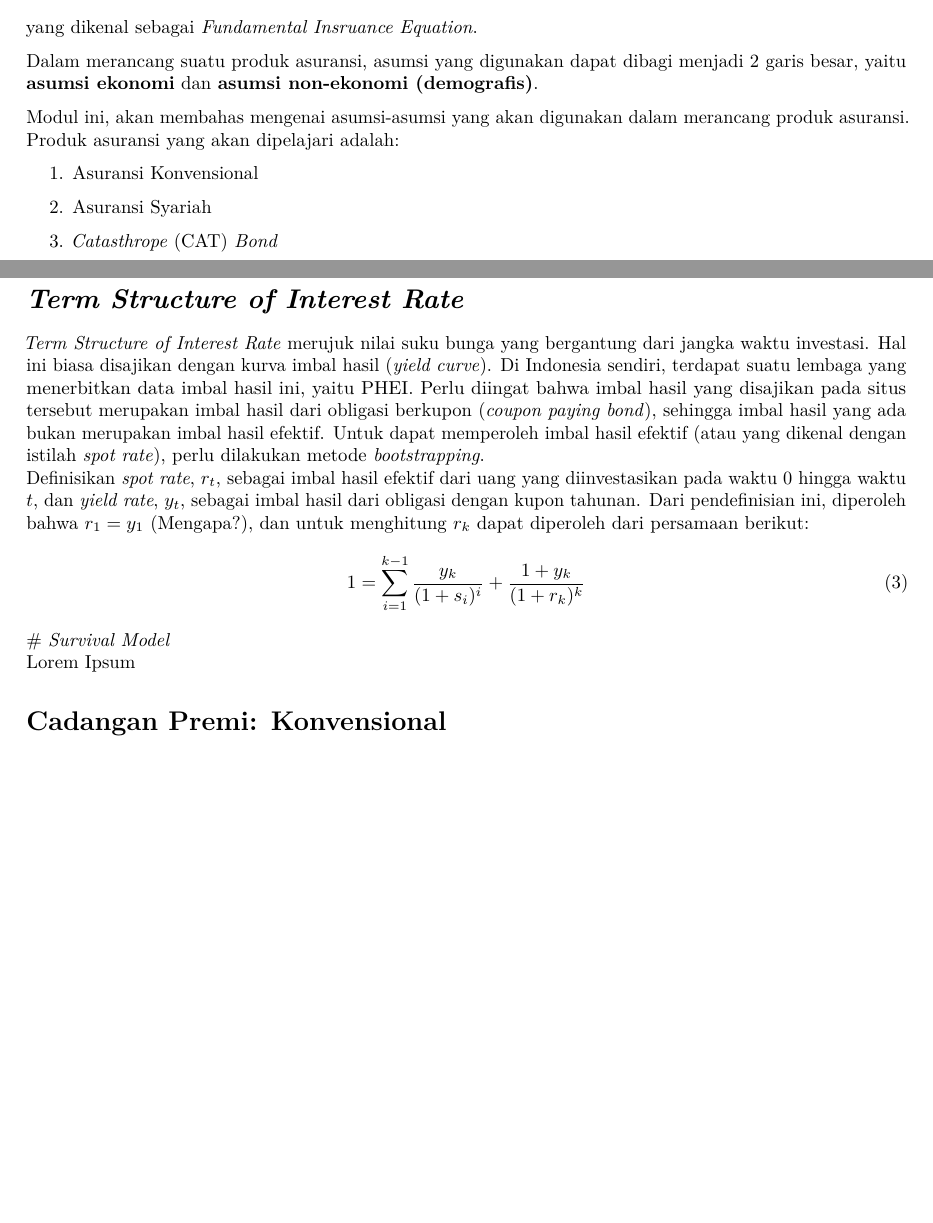
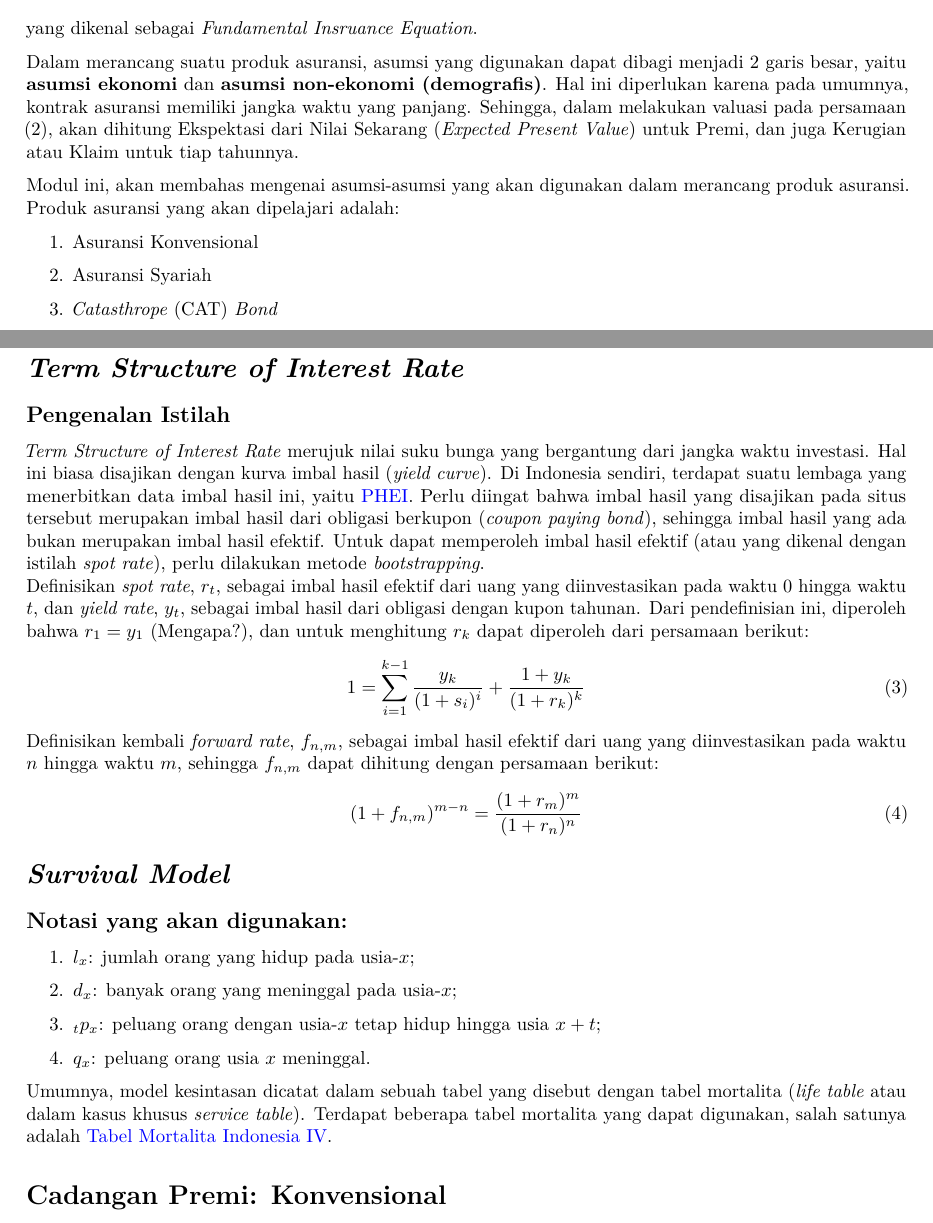
Before and after one commit to leonv1602/workshop-acc-mcf-2024, an R Markdown document (main.Rmd): two parts of pages 1 and 2 of 2 before the commit and two parts of pages 1 and 2 of 3 after it, joined at a grey line, cut so that both start at the same text, the shorter picture padded with empty space. The pictures show the output file main.pdf that the author committed with the source.

Commit message:
added survival model

```diff
--- a/main.Rmd
+++ b/main.Rmd
@@ -25,11 +25,12 @@ Hal ini juga berlaku untuk produk asuransi dengan adanya suatu perbedaan mendasa
 
 Pada industri asuransi, \textbf{harga} pada persamaan (\ref{harga}) adalah premi dari suatu produk asuransi, \textbf{biaya} pada persamaan (\ref{harga}) adalah penjumlahan antara kerugian/klaim yang dilakukan oleh pemegang polis, dan juga pengeluaran perusahaan asuransi dalam memasarkan polis dan juga dalam menyelesaikan klaim yang diajukan dan keuntungan adalah arus kas net yang sering disebut dengan \textit{underwriting profit}. Sehingga persamaan (\ref{harga}) dapat ditulis menjadi:
 \begin{equation}
+\label{fundamental}
 \text{Premi} := \text{Kerugian/Klaim} + \text{Biaya Operasional} + \textit{UW Profit}
 \end{equation}
 yang dikenal sebagai \textit{Fundamental Insruance Equation}.
 
-Dalam merancang suatu produk asuransi, asumsi yang digunakan dapat dibagi menjadi 2 garis besar, yaitu \textbf{asumsi ekonomi} dan \textbf{asumsi non-ekonomi (demografis)}.
+Dalam merancang suatu produk asuransi, asumsi yang digunakan dapat dibagi menjadi 2 garis besar, yaitu \textbf{asumsi ekonomi} dan \textbf{asumsi non-ekonomi (demografis)}. Hal ini diperlukan karena pada umumnya, kontrak asuransi memiliki jangka waktu yang panjang. Sehingga, dalam melakukan valuasi pada persamaan (\ref{fundamental}), akan dihitung Ekspektasi dari Nilai Sekarang (\textit{Expected Present Value}) untuk Premi, dan juga Kerugian atau Klaim untuk tiap tahunnya.
 
 Modul ini, akan membahas mengenai asumsi-asumsi yang akan digunakan dalam merancang produk asuransi. Produk asuransi yang akan dipelajari adalah:
 \begin{enumerate}
@@ -40,21 +41,30 @@ Modul ini, akan membahas mengenai asumsi-asumsi yang akan digunakan dalam meranc
 
 Asuransi Syariah atau Takaful adalah asuransi yang dikelola dengan prinsip Syariah. Takaful, memiliki suatu kumpulan dana (\textit{pooled fund}) yang digunakan untuk membayarkan klaim yang disebut dengan \textbf{Tabarru}. Sedangkan perusahaan asuransi (atau Operator) akan mendapat upah (\textbf{Ujrah}) dan/atau kontrak bagi hasil dalam mengelola dana \textbf{Tabarru}.
 
+Asuransi adalah salah satu kontrak yang diatur dan diawasi oleh lembaga pemerintahan. Di Indonesia, lembaga yang mengawasi produk asuransi adalah Otoritas Jasa Keuangan (OJK). Sehingga dalam merancang suatu produk asuransi, selain memperhatikan kondisi pasar, perlu juga dilakukan studi mengenai peraturan yang berrlaku.
+
 # *Term Structure of Interest Rate*
 ## Pengenalan Istilah
-\textit{Term Structure of Interest Rate} merujuk nilai suku bunga yang bergantung dari jangka waktu investasi. Hal ini biasa disajikan dengan kurva imbal hasil (\textit{yield curve}). Di Indonesia sendiri, terdapat suatu lembaga yang menerbitkan data imbal hasil ini, yaitu [PHEI](https://www.phei.co.id/). Perlu diingat bahwa imbal hasil yang disajikan pada situs tersebut merupakan imbal hasil dari obligasi berkupon (\textit{coupon paying bond}), sehingga imbal hasil yang ada bukan merupakan imbal hasil efektif. Untuk dapat memperoleh imbal hasil efektif (atau yang dikenal dengan istilah \textit{spot rate}), perlu dilakukan metode \textit{bootstrapping}.
+\textit{Term Structure of Interest Rate} merujuk nilai suku bunga yang bergantung dari jangka waktu investasi. Hal ini biasa disajikan dengan kurva imbal hasil (\textit{yield curve}). Di Indonesia sendiri, terdapat suatu lembaga yang menerbitkan data imbal hasil ini, yaitu [\textcolor{blue}{PHEI}](https://www.phei.co.id/). Perlu diingat bahwa imbal hasil yang disajikan pada situs tersebut merupakan imbal hasil dari obligasi berkupon (\textit{coupon paying bond}), sehingga imbal hasil yang ada bukan merupakan imbal hasil efektif. Untuk dapat memperoleh imbal hasil efektif (atau yang dikenal dengan istilah \textit{spot rate}), perlu dilakukan metode \textit{bootstrapping}.
 Definisikan \textit{spot rate}, $r_t$, sebagai imbal hasil efektif dari uang yang diinvestasikan pada waktu 0 hingga waktu $t$, dan \textit{yield rate}, $y_t$, sebagai imbal hasil dari obligasi dengan kupon tahunan. Dari pendefinisian ini, diperoleh bahwa $r_1 = y_1$ (Mengapa?), dan untuk menghitung $r_k$ dapat diperoleh dari persamaan berikut:
 \begin{equation}
 \label{bootstrap}
 1 = \sum_{i=1}^{k-1} \frac{y_k}{(1+s_{i})^i} + \frac{1+y_k}{(1+r_k)^k}
 \end{equation}
-Definisikan kembali \textit{forward rate}, $f_{n,m}$, sebagai imbal hasil efektif dari uang yang diinvestasikan pada waktu $n$ hingga waktu $m$, sehingga $f_{n,m} dapat dihitung dengan persamaan berikut:
+Definisikan kembali \textit{forward rate}, $f_{n,m}$, sebagai imbal hasil efektif dari uang yang diinvestasikan pada waktu $n$ hingga waktu $m$, sehingga $f_{n,m}$ dapat dihitung dengan persamaan berikut:
 \begin{equation}
 (1+f_{n,m})^{m-n} = \frac{(1+r_m)^m}{(1+r_n)^n}
 \end{equation}
 
 # *Survival Model*
-Lorem Ipsum
+## Notasi yang akan digunakan:
+\begin{enumerate}
+\item $l_x$: jumlah orang yang hidup pada usia-$x$;
+\item $d_x$: banyak orang yang meninggal pada usia-$x$;
+\item ${}_tp_{x}$: peluang orang dengan usia-$x$ tetap hidup hingga usia $x+t$;
+\item $q_x$: peluang orang usia $x$ meninggal.
+\end{enumerate}
+Umumnya, model kesintasan dicatat dalam sebuah tabel yang disebut dengan tabel mortalita (\textit{life table} atau dalam kasus khusus \textit{service table}). Terdapat beberapa tabel mortalita yang dapat digunakan, salah satunya adalah [\textcolor{blue}{Tabel Mortalita Indonesia IV}](https://www.bing.com/ck/a?!&&p=45dd7ca36f4fb8ecJmltdHM9MTcxMTE1MjAwMCZpZ3VpZD0zN2RlYWEwMC03NzZhLTZhM2ItMTNlZS1hNTcxNzY1MjZiNjgmaW5zaWQ9NTIwMQ&ptn=3&ver=2&hsh=3&fclid=37deaa00-776a-6a3b-13ee-a57176526b68&psq=tabel+mortalitas+iv&u=a1aHR0cHM6Ly9hYWppLm9yLmlkL0ZpbGUvRG93bmxvYWQvMTk3MA&ntb=1).
 
 # Cadangan Premi: Konvensional
 Lorem Ipsum
```
Also changed, not shown: main.pdf.
